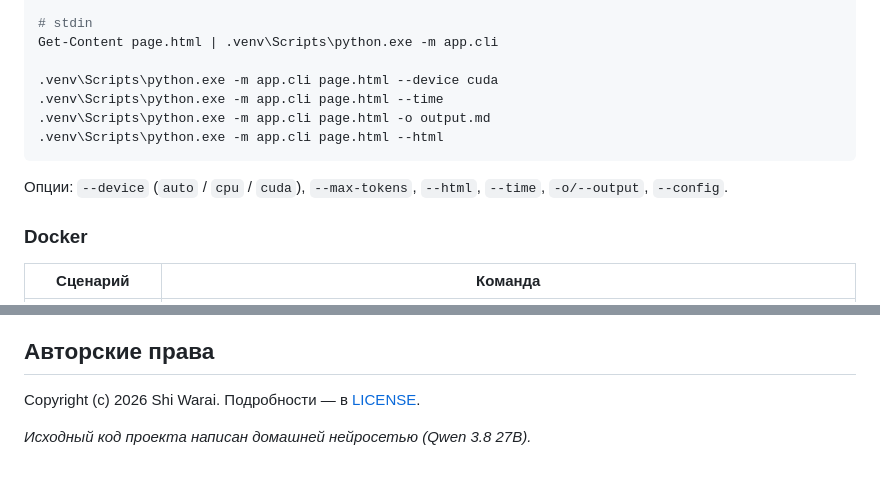
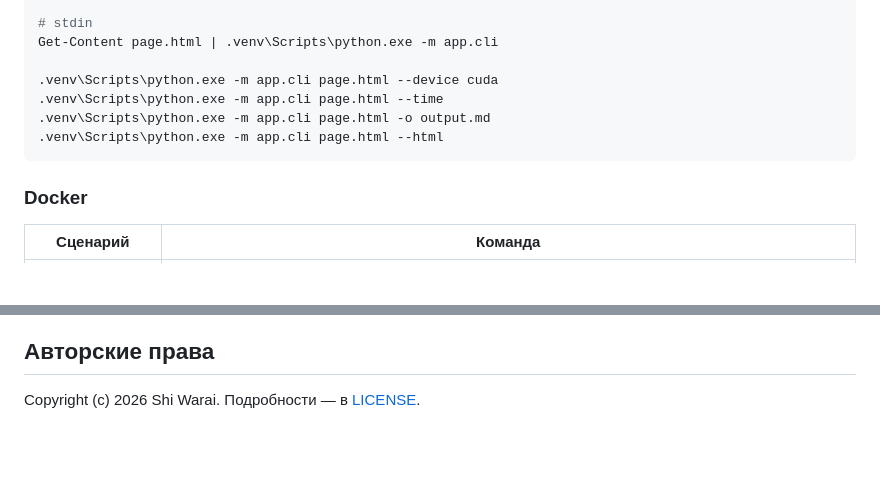
Before and after one commit to ShiWarai/pulpie-orange-server, a Markdown page: README.md, 2 parts joined by grey strips. Drawn GitHub-style; blank space fills up the shorter version.

Commit message:
Docs: кое-что забыл обновить

````diff
--- a/README.md
+++ b/README.md
@@ -89,8 +89,6 @@ Get-Content page.html | .venv\Scripts\python.exe -m app.cli
 .venv\Scripts\python.exe -m app.cli page.html --html
 ```
 
-Опции: `--device` (`auto` / `cpu` / `cuda`), `--max-tokens`, `--html`, `--time`, `-o/--output`, `--config`.
-
 ### Docker
 
 | Сценарий | Команда |
@@ -174,5 +172,3 @@ GPU-образ (`Dockerfile.cuda`) в registry не публикуется —
 ## Авторские права
 
 Copyright (c) 2026 Shi Warai. Подробности — в [LICENSE](LICENSE).
-
-_Исходный код проекта написан домашней нейросетью (Qwen 3.8 27B)._
````
